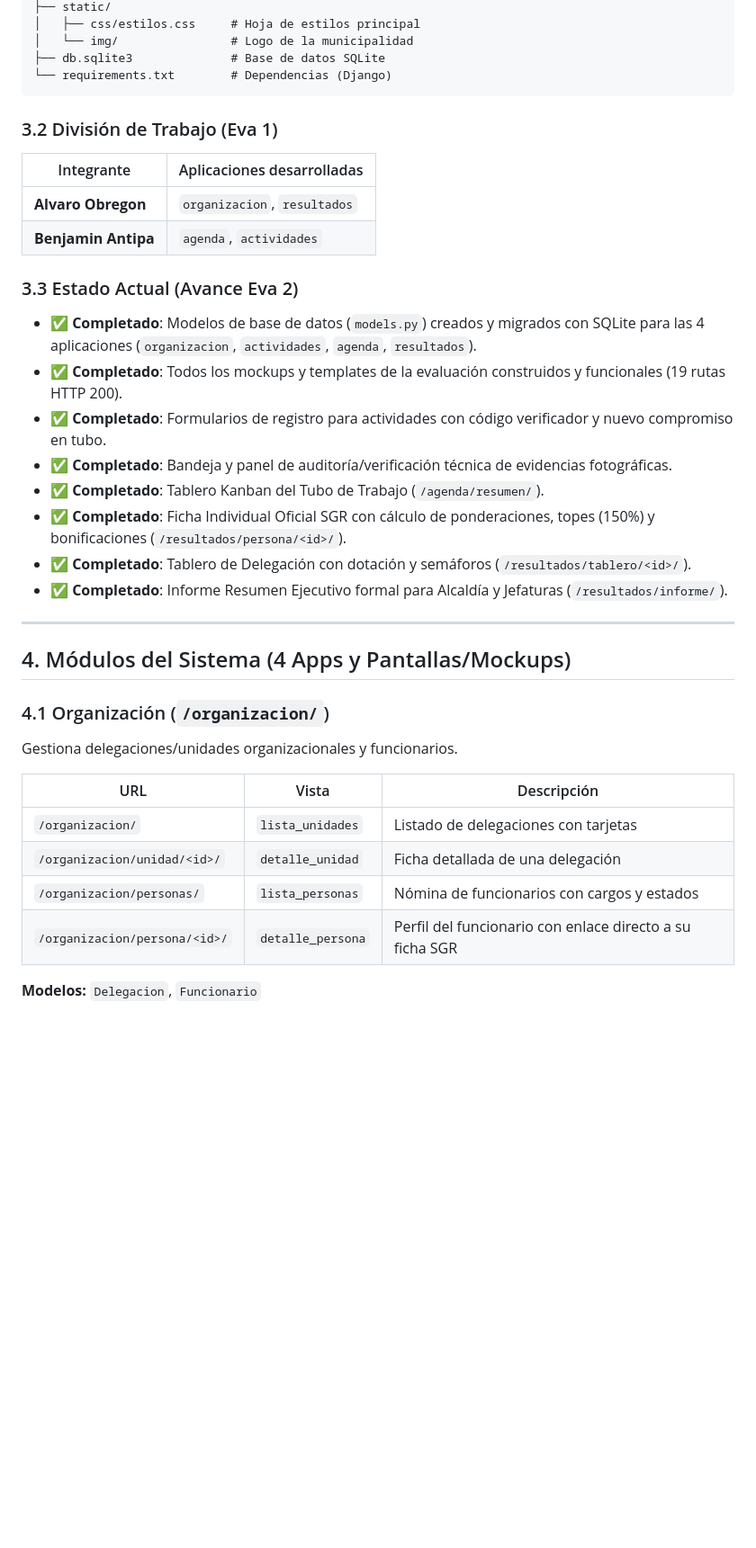
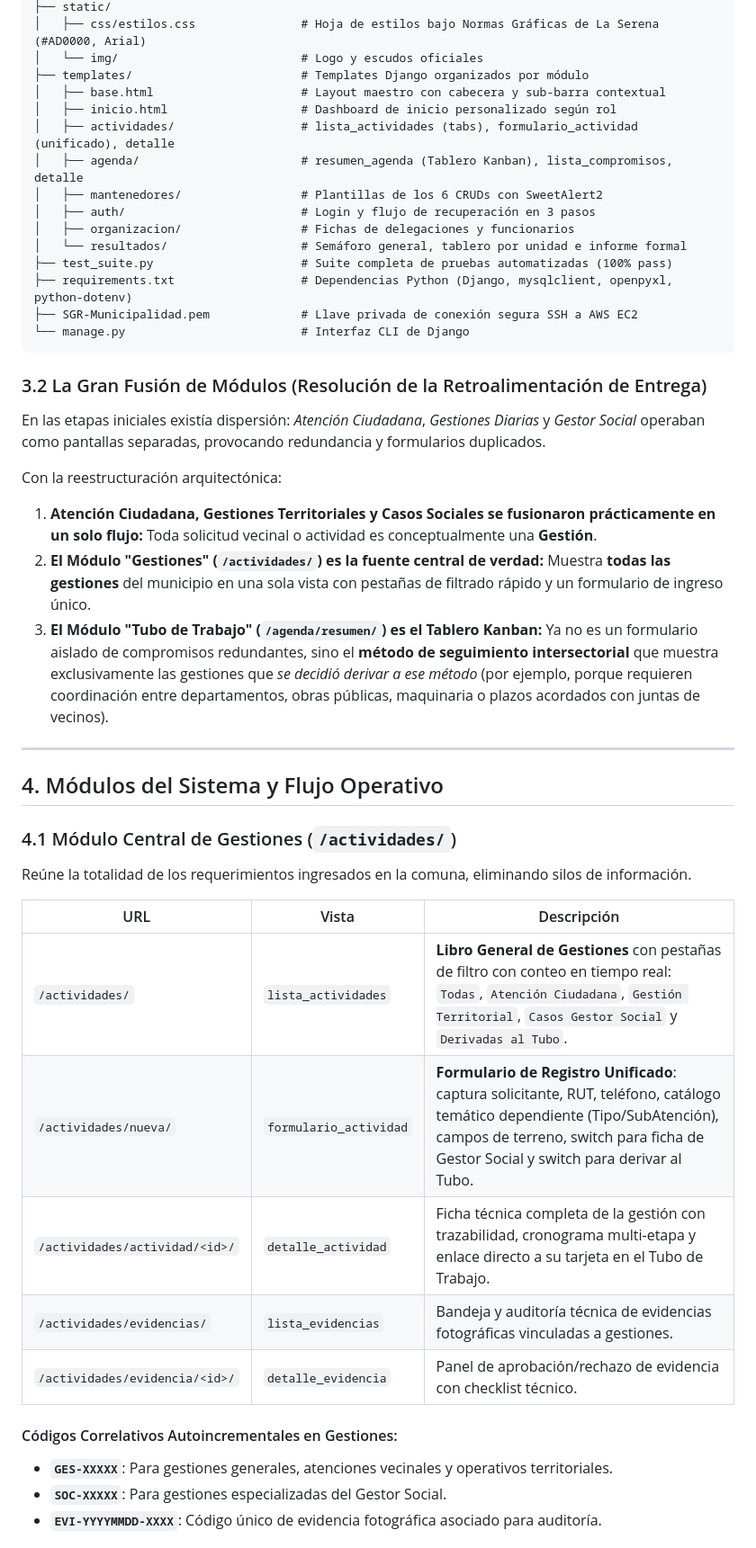
Before and after one commit to iScreamyy6/Backend, a Markdown page: Contexto de la problematica/contexto.md, the part around one of its changes. Shown at 90% size. GitHub-like rendering; blank space fills up the shorter version.

````diff
--- a/Contexto de la problematica/contexto.md
+++ b/Contexto de la problematica/contexto.md
@@ -71,41 +68,47 @@ Backend/
 ├── static/
-│   ├── css/estilos.css     # Hoja de estilos principal
-│   └── img/                # Logo de la municipalidad
-├── db.sqlite3              # Base de datos SQLite
-└── requirements.txt        # Dependencias (Django)
+│   ├── css/estilos.css               # Hoja de estilos bajo Normas Gráficas de La Serena (#AD0000, Arial)
+│   └── img/                          # Logo y escudos oficiales
+├── templates/                        # Templates Django organizados por módulo
+│   ├── base.html                     # Layout maestro con cabecera y sub-barra contextual
+│   ├── inicio.html                   # Dashboard de inicio personalizado según rol
+│   ├── actividades/                  # lista_actividades (tabs), formulario_actividad (unificado), detalle
+│   ├── agenda/                       # resumen_agenda (Tablero Kanban), lista_compromisos, detalle
+│   ├── mantenedores/                 # Plantillas de los 6 CRUDs con SweetAlert2
+│   ├── auth/                         # Login y flujo de recuperación en 3 pasos
+│   ├── organizacion/                 # Fichas de delegaciones y funcionarios
+│   └── resultados/                   # Semáforo general, tablero por unidad e informe formal
+├── test_suite.py                     # Suite completa de pruebas automatizadas (100% pass)
+├── requirements.txt                  # Dependencias Python (Django, mysqlclient, openpyxl, python-dotenv)
+├── SGR-Municipalidad.pem             # Llave privada de conexión segura SSH a AWS EC2
+└── manage.py                         # Interfaz CLI de Django
 ```
 
-### 3.2 División de Trabajo (Eva 1)
+### 3.2 La Gran Fusión de Módulos (Resolución de la Retroalimentación de Entrega)
 
-| Integrante | Aplicaciones desarrolladas |
-|---|---|
-| **Alvaro Obregon** | `organizacion`, `resultados` |
-| **Benjamin Antipa** | `agenda`, `actividades` |
+En las etapas iniciales existía dispersión: *Atención Ciudadana*, *Gestiones Diarias* y *Gestor Social* operaban como pantallas separadas, provocando redundancia y formularios duplicados.
 
-### 3.3 Estado Actual (Avance Eva 2)
-
-- ✅ **Completado**: Modelos de base de datos (`models.py`) creados y migrados con SQLite para las 4 aplicaciones (`organizacion`, `actividades`, `agenda`, `resultados`).
-- ✅ **Completado**: Todos los mockups y templates de la evaluación construidos y funcionales (19 rutas HTTP 200).
-- ✅ **Completado**: Formularios de registro para actividades con código verificador y nuevo compromiso en tubo.
-- ✅ **Completado**: Bandeja y panel de auditoría/verificación técnica de evidencias fotográficas.
-- ✅ **Completado**: Tablero Kanban del Tubo de Trabajo (`/agenda/resumen/`).
-- ✅ **Completado**: Ficha Individual Oficial SGR con cálculo de ponderaciones, topes (150%) y bonificaciones (`/resultados/persona/<id>/`).
-- ✅ **Completado**: Tablero de Delegación con dotación y semáforos (`/resultados/tablero/<id>/`).
-- ✅ **Completado**: Informe Resumen Ejecutivo formal para Alcaldía y Jefaturas (`/resultados/informe/`).
+Con la reestructuración arquitectónica:
+1. **Atención Ciudadana, Gestiones Territoriales y Casos Sociales se fusionaron prácticamente en un solo flujo:** Toda solicitud vecinal o actividad es conceptualmente una **Gestión**.
+2. **El Módulo "Gestiones" (`/actividades/`) es la fuente central de verdad:** Muestra **todas las gestiones** del municipio en una sola vista con pestañas de filtrado rápido y un formulario de ingreso único.
+3. **El Módulo "Tubo de Trabajo" (`/agenda/resumen/`) es el Tablero Kanban:** Ya no es un formulario aislado de compromisos redundantes, sino el **método de seguimiento intersectorial** que muestra exclusivamente las gestiones que *se decidió derivar a ese método* (por ejemplo, porque requieren coordinación entre departamentos, obras públicas, maquinaria o plazos acordados con juntas de vecinos).
 
 ---
 
-## 4. Módulos del Sistema (4 Apps y Pantallas/Mockups)
+## 4. Módulos del Sistema y Flujo Operativo
 
-### 4.1 Organización (`/organizacion/`)
-Gestiona delegaciones/unidades organizacionales y funcionarios.
+### 4.1 Módulo Central de Gestiones (`/actividades/`)
+Reúne la totalidad de los requerimientos ingresados en la comuna, eliminando silos de información.
 
 | URL | Vista | Descripción |
 |---|---|---|
-| `/organizacion/` | `lista_unidades` | Listado de delegaciones con tarjetas |
-| `/organizacion/unidad/<id>/` | `detalle_unidad` | Ficha detallada de una delegación |
-| `/organizacion/personas/` | `lista_personas` | Nómina de funcionarios con cargos y estados |
-| `/organizacion/persona/<id>/` | `detalle_persona` | Perfil del funcionario con enlace directo a su ficha SGR |
+| `/actividades/` | `lista_actividades` | **Libro General de Gestiones** con pestañas de filtro con conteo en tiempo real: `Todas`, `Atención Ciudadana`, `Gestión Territorial`, `Casos Gestor Social` y `Derivadas al Tubo`. |
+| `/actividades/nueva/` | `formulario_actividad` | **Formulario de Registro Unificado**: captura solicitante, RUT, teléfono, catálogo temático dependiente (Tipo/SubAtención), campos de terreno, switch para ficha de Gestor Social y switch para derivar al Tubo. |
+| `/actividades/actividad/<id>/` | `detalle_actividad` | Ficha técnica completa de la gestión con trazabilidad, cronograma multi-etapa y enlace directo a su tarjeta en el Tubo de Trabajo. |
+| `/actividades/evidencias/` | `lista_evidencias` | Bandeja y auditoría técnica de evidencias fotográficas vinculadas a gestiones. |
+| `/actividades/evidencia/<id>/` | `detalle_evidencia` | Panel de aprobación/rechazo de evidencia con checklist técnico. |
 
-**Modelos:** `Delegacion`, `Funcionario`
+#### Códigos Correlativos Autoincrementales en Gestiones:
+- **`GES-XXXXX`**: Para gestiones generales, atenciones vecinales y operativos territoriales.
+- **`SOC-XXXXX`**: Para gestiones especializadas del Gestor Social.
+- **`EVI-YYYYMMDD-XXXX`**: Código único de evidencia fotográfica asociado para auditoría.
 
````
Also changed, not shown: other parts of Contexto de la problematica/contexto.md (+122 -273 lines), Contexto de la problematica/GUIA_DEFENSA_EVA2.md (+19 -0 lines), 1 other file.
